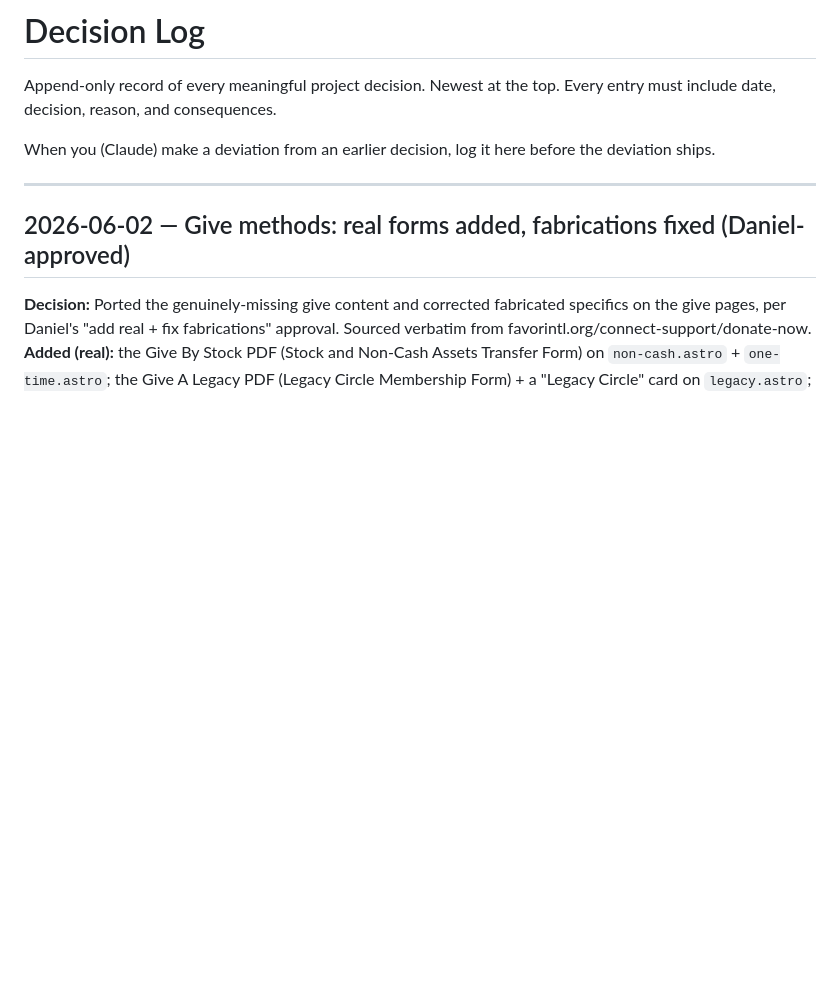
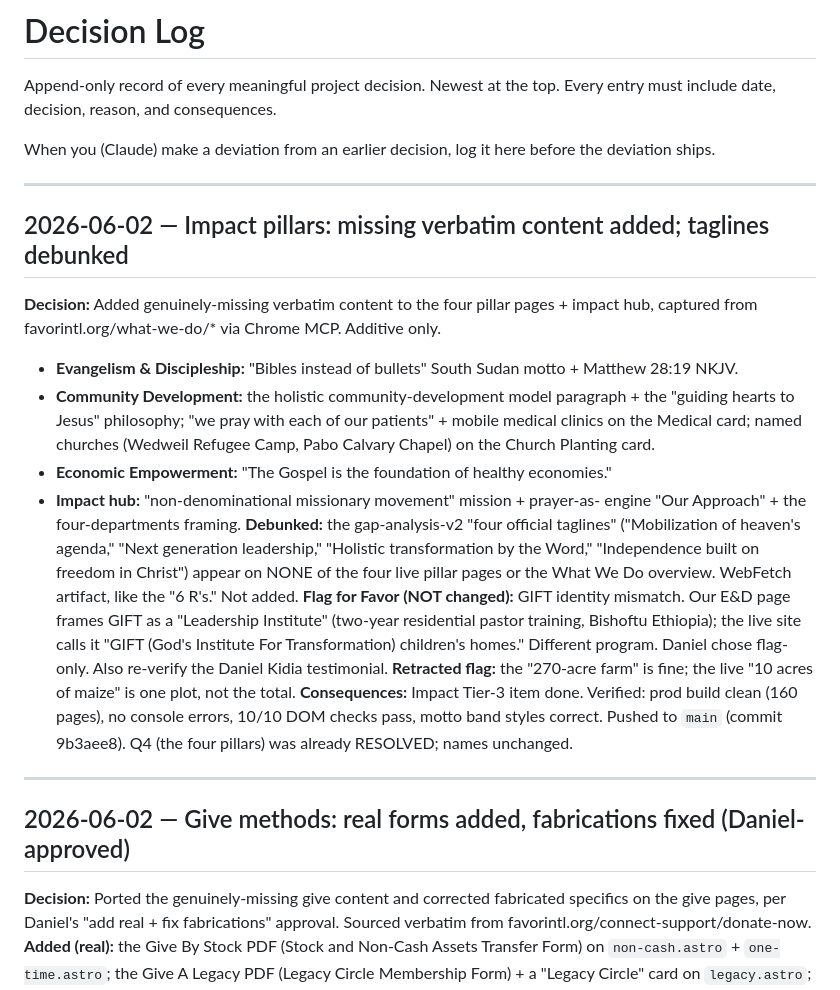
Before and after one commit to Favor-International/favor-astro, a Markdown page: docs/00-decisions/decision-log.md, the part around the change. GitHub-like rendering; blank space fills up the shorter version.

Commit message:
Log impact-pillar ports + tagline debunk + GIFT flag
Co-Authored-By: Claude Opus 4.8 <noreply@anthropic.com>

```diff
--- a/docs/00-decisions/decision-log.md
+++ b/docs/00-decisions/decision-log.md
@@ -5,6 +5,37 @@ top. Every entry must include date, decision, reason, and consequences.
 
 When you (Claude) make a deviation from an earlier decision, log it
 here before the deviation ships.
+
+---
+
+## 2026-06-02 — Impact pillars: missing verbatim content added; taglines debunked
+
+**Decision:** Added genuinely-missing verbatim content to the four pillar pages +
+impact hub, captured from favorintl.org/what-we-do/* via Chrome MCP. Additive only.
+- **Evangelism & Discipleship:** "Bibles instead of bullets" South Sudan motto +
+  Matthew 28:19 NKJV.
+- **Community Development:** the holistic community-development model paragraph +
+  the "guiding hearts to Jesus" philosophy; "we pray with each of our patients" +
+  mobile medical clinics on the Medical card; named churches (Wedweil Refugee
+  Camp, Pabo Calvary Chapel) on the Church Planting card.
+- **Economic Empowerment:** "The Gospel is the foundation of healthy economies."
+- **Impact hub:** "non-denominational missionary movement" mission + prayer-as-
+  engine "Our Approach" + the four-departments framing.
+**Debunked:** the gap-analysis-v2 "four official taglines" ("Mobilization of
+heaven's agenda," "Next generation leadership," "Holistic transformation by the
+Word," "Independence built on freedom in Christ") appear on NONE of the four live
+pillar pages or the What We Do overview. WebFetch artifact, like the "6 R's." Not
+added.
+**Flag for Favor (NOT changed):** GIFT identity mismatch. Our E&D page frames GIFT
+as a "Leadership Institute" (two-year residential pastor training, Bishoftu
+Ethiopia); the live site calls it "GIFT (God's Institute For Transformation)
+children's homes." Different program. Daniel chose flag-only. Also re-verify the
+Daniel Kidia testimonial. **Retracted flag:** the "270-acre farm" is fine; the
+live "10 acres of maize" is one plot, not the total.
+**Consequences:** Impact Tier-3 item done. Verified: prod build clean (160 pages),
+no console errors, 10/10 DOM checks pass, motto band styles correct. Pushed to
+`main` (commit 9b3aee8). Q4 (the four pillars) was already RESOLVED; names
+unchanged.
 
 ---
 
```
